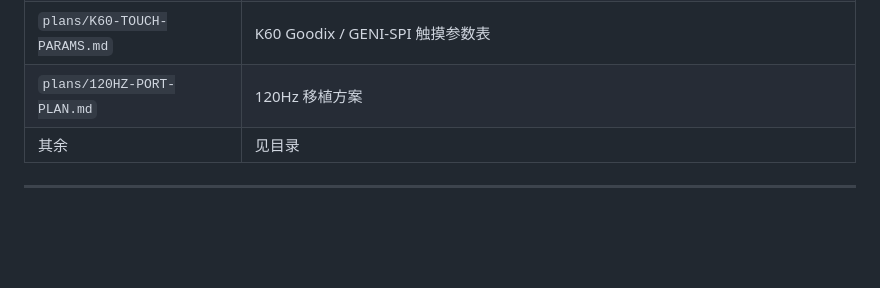
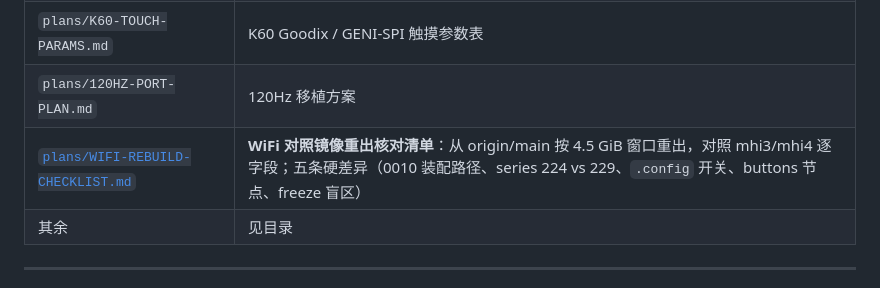
Before and after one commit to Emilelu/UniXNU-mondrian, a Markdown page: docs/INDEX.md, the part around the change. GitHub-like rendering; blank space fills up the shorter version.

```diff
--- a/docs/INDEX.md
+++ b/docs/INDEX.md
@@ -119,6 +119,7 @@ docs/
 | `plans/APPLY-PIPELINE.md` | 生成并写入 iOS 16 OS 窗口的完整流程 |
 | `plans/K60-TOUCH-PARAMS.md` | K60 Goodix / GENI-SPI 触摸参数表 |
 | `plans/120HZ-PORT-PLAN.md` | 120Hz 移植方案 |
+| [`plans/WIFI-REBUILD-CHECKLIST.md`](plans/WIFI-REBUILD-CHECKLIST.md) | **WiFi 对照镜像重出核对清单**：从 origin/main 按 4.5 GiB 窗口重出，对照 mhi3/mhi4 逐字段；五条硬差异（0010 装配路径、series 224 vs 229、`.config` 开关、buttons 节点、freeze 盲区） |
 | 其余 | 见目录 |
 
 ---
```
Also changed, not shown: docs/plans/WIFI-REBUILD-CHECKLIST.md (added, +297 -0 lines).
